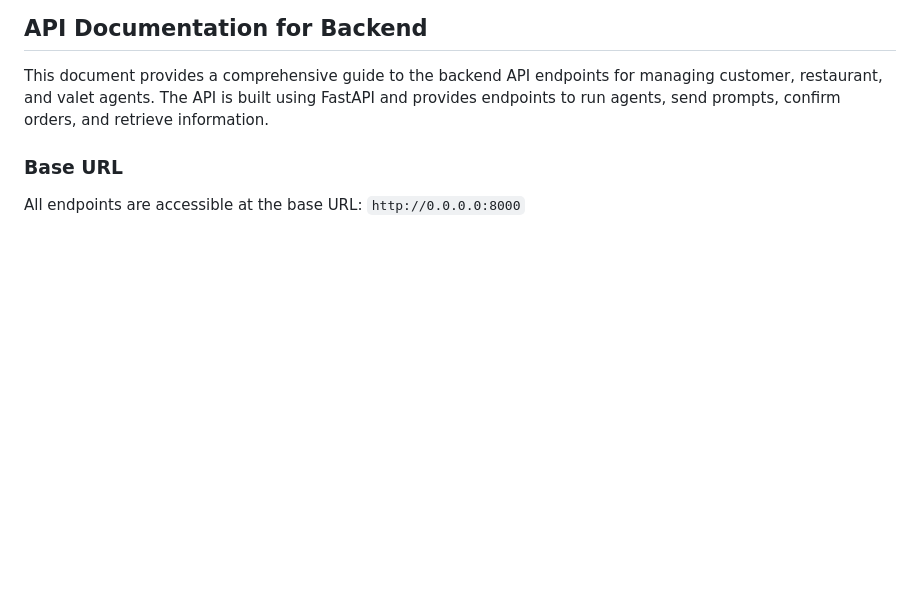
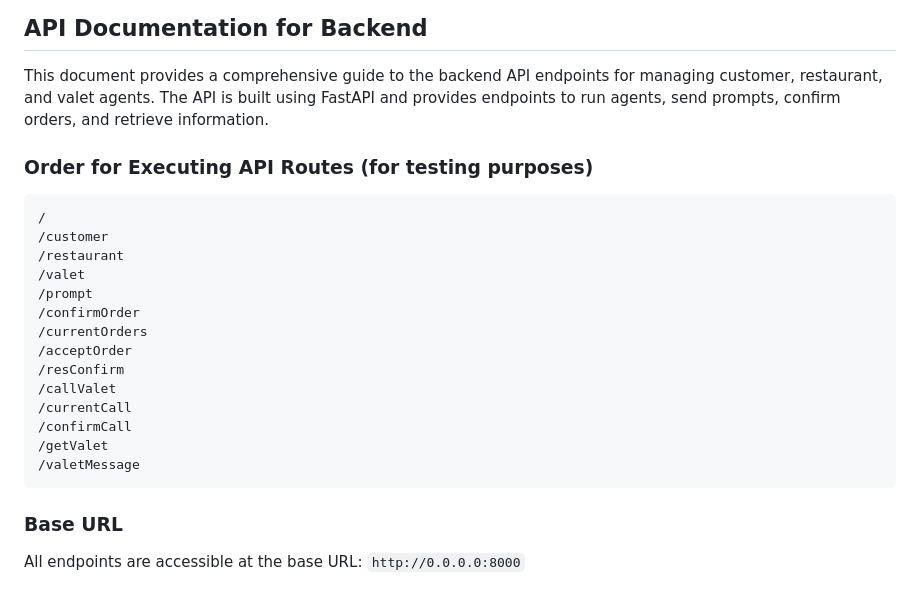
Before and after one commit to govardhan-06/EatSage, a Markdown page: BACKEND.md, the part around the change. GitHub-like rendering; blank space fills up the shorter version.

````diff
--- a/BACKEND.md
+++ b/BACKEND.md
@@ -1,6 +1,24 @@
 ## API Documentation for Backend
 
 This document provides a comprehensive guide to the backend API endpoints for managing customer, restaurant, and valet agents. The API is built using FastAPI and provides endpoints to run agents, send prompts, confirm orders, and retrieve information.
+
+### Order for Executing API Routes (for testing purposes)
+```
+/
+/customer
+/restaurant
+/valet
+/prompt
+/confirmOrder
+/currentOrders
+/acceptOrder
+/resConfirm
+/callValet
+/currentCall
+/confirmCall
+/getValet
+/valetMessage
+```
 
 ### Base URL
 
````
